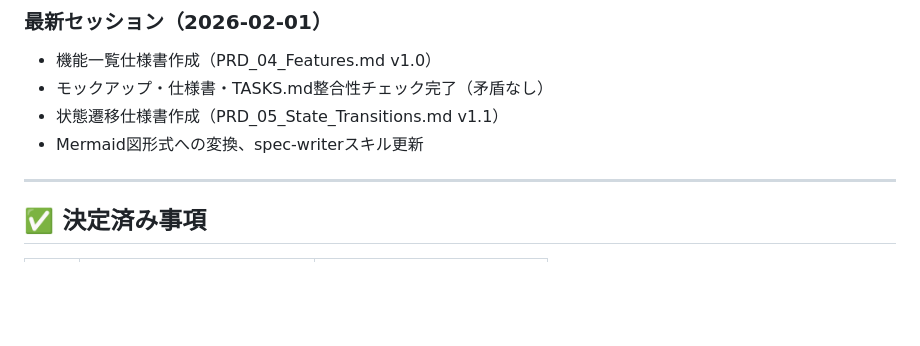
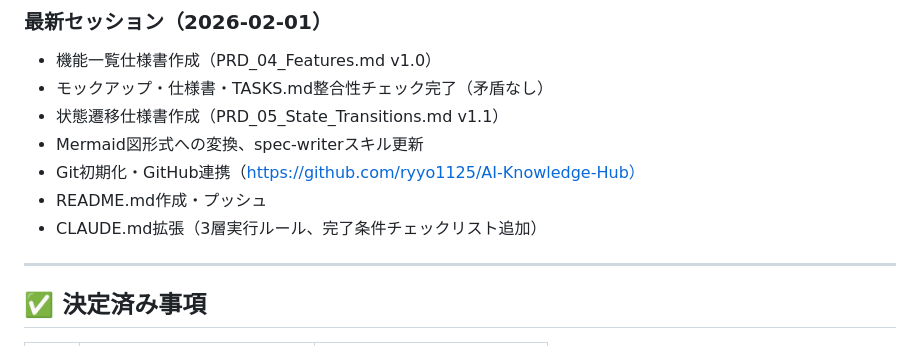
Before and after one commit to ryyo1125/AI-Knowledge-Hub, a Markdown page: Documentation/TASKS.md, the part around the change. Rendered like a GitHub page; blank space fills up the shorter version.

```diff
--- a/Documentation/TASKS.md
+++ b/Documentation/TASKS.md
@@ -10,6 +10,9 @@
 - モックアップ・仕様書・TASKS.md整合性チェック完了（矛盾なし）
 - 状態遷移仕様書作成（PRD_05_State_Transitions.md v1.1）
 - Mermaid図形式への変換、spec-writerスキル更新
+- Git初期化・GitHub連携（https://github.com/ryyo1125/AI-Knowledge-Hub）
+- README.md作成・プッシュ
+- CLAUDE.md拡張（3層実行ルール、完了条件チェックリスト追加）
 
 ---
 
```
Also changed, not shown: CLAUDE.md (+78 -0 lines).
